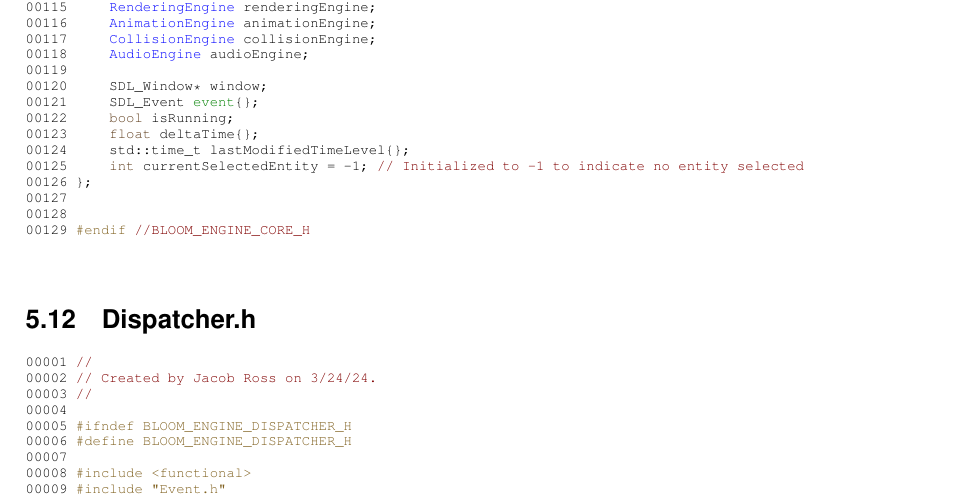
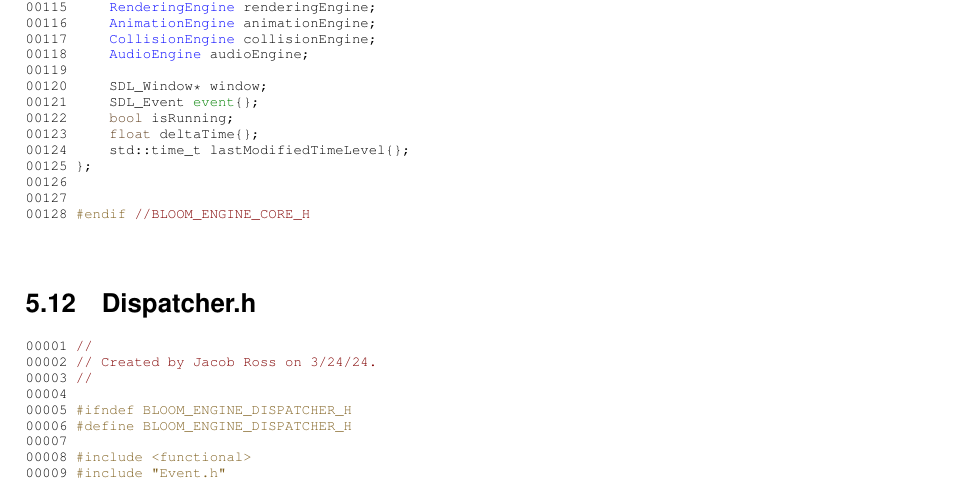
Before and after one commit to JacobWileyRoss/Bloom_Engine, a LaTeX book (Documentation/latex/refman.tex, which reads Documentation/latex/_core_8h_source.tex): part of page 46 of 64, cut so that both start at the same text. Compiled offline with pdfLaTeX.

Commit message:
BLMENG-15 Integrate Doxygen for documentation

```diff
--- a/Documentation/latex/_core_8h_source.tex
+++ b/Documentation/latex/_core_8h_source.tex
@@ -72,5 +64,0 @@
-\DoxyCodeLine{00114\ \ \ \ \ \mbox{\hyperlink{class_physics_engine}{PhysicsEngine}}\ physicsEngine;}
-\DoxyCodeLine{00115\ \ \ \ \ \mbox{\hyperlink{class_rendering_engine}{RenderingEngine}}\ renderingEngine;}
-\DoxyCodeLine{00116\ \ \ \ \ \mbox{\hyperlink{class_animation_engine}{AnimationEngine}}\ animationEngine;}
-\DoxyCodeLine{00117\ \ \ \ \ \mbox{\hyperlink{class_collision_engine}{CollisionEngine}}\ collisionEngine;}
-\DoxyCodeLine{00118\ \ \ \ \ \mbox{\hyperlink{class_audio_engine}{AudioEngine}}\ audioEngine;}
@@ -77,13 +72,17 @@
+\DoxyCodeLine{00114\ \ \ \ \ \mbox{\hyperlink{class_physics_engine}{PhysicsEngine}}\ physicsEngine;\ }
+\DoxyCodeLine{00115\ \ \ \ \ \mbox{\hyperlink{class_rendering_engine}{RenderingEngine}}\ renderingEngine;\ }
+\DoxyCodeLine{00116\ \ \ \ \ \mbox{\hyperlink{class_animation_engine}{AnimationEngine}}\ animationEngine;\ }
+\DoxyCodeLine{00117\ \ \ \ \ \mbox{\hyperlink{class_collision_engine}{CollisionEngine}}\ collisionEngine;\ }
+\DoxyCodeLine{00118\ \ \ \ \ \mbox{\hyperlink{class_audio_engine}{AudioEngine}}\ audioEngine;\ }
 \DoxyCodeLine{00119\ }
 \DoxyCodeLine{00120\ \ \ \ \ SDL\_Window*\ window;\ }
 \DoxyCodeLine{00121\ \ \ \ \ SDL\_Event\ \textcolor{keyword}{event}\{\};}
 \DoxyCodeLine{00122\ \ \ \ \ \textcolor{keywordtype}{bool}\ isRunning;}
-\DoxyCodeLine{00123\ \ \ \ \ \textcolor{keywordtype}{float}\ deltaTime\{\};}
-\DoxyCodeLine{00124\ \ \ \ \ std::time\_t\ lastModifiedTimeLevel\{\};}
-\DoxyCodeLine{00125\ \ \ \ \ \textcolor{keywordtype}{int}\ currentSelectedEntity\ =\ -\/1;\ \textcolor{comment}{//\ Initialized\ to\ -\/1\ to\ indicate\ no\ entity\ selected}}
-\DoxyCodeLine{00126\ \};}
+\DoxyCodeLine{00123\ \ \ \ \ \textcolor{keywordtype}{float}\ deltaTime\{\};\ }
+\DoxyCodeLine{00124\ \ \ \ \ std::time\_t\ lastModifiedTimeLevel\{\};\ }
+\DoxyCodeLine{00125\ \};}
+\DoxyCodeLine{00126\ }
 \DoxyCodeLine{00127\ }
-\DoxyCodeLine{00128\ }
-\DoxyCodeLine{00129\ \textcolor{preprocessor}{\#endif\ }\textcolor{comment}{//BLOOM\_ENGINE\_CORE\_H}}
+\DoxyCodeLine{00128\ \textcolor{preprocessor}{\#endif\ }\textcolor{comment}{//BLOOM\_ENGINE\_CORE\_H}}
 
 \end{DoxyCode}
```
Also changed, not shown: Editor/include/default.lua (line endings or trailing spaces), Documentation/latex/_core_8h_source.tex (14 more changed lines), 1 other file.
